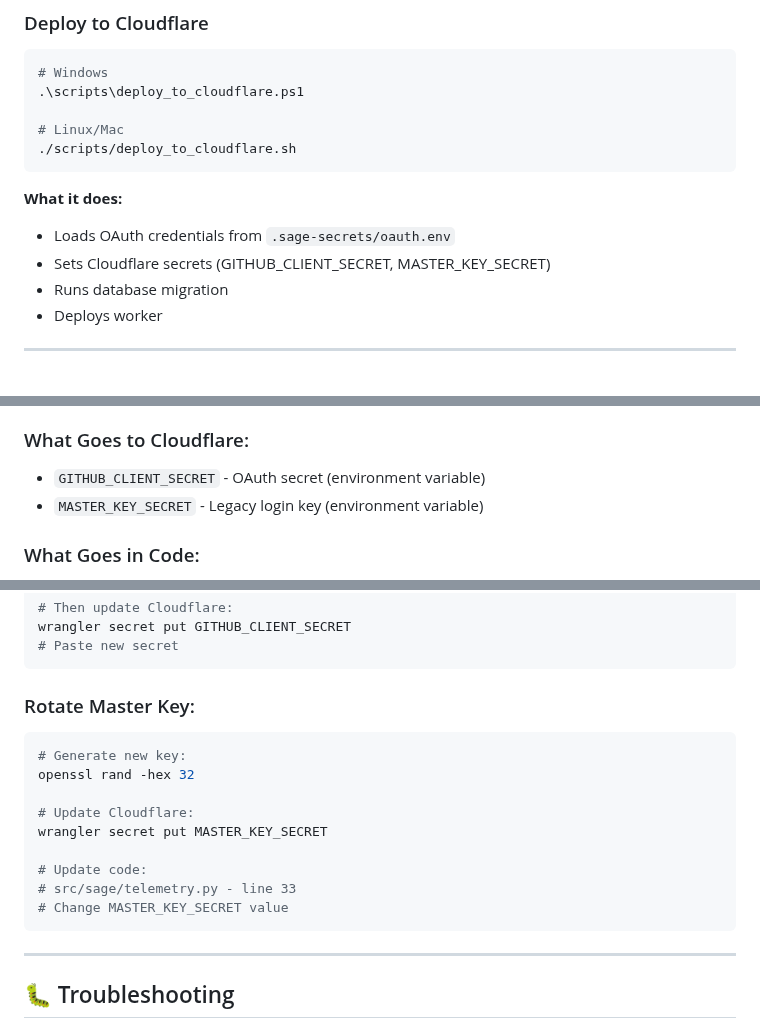
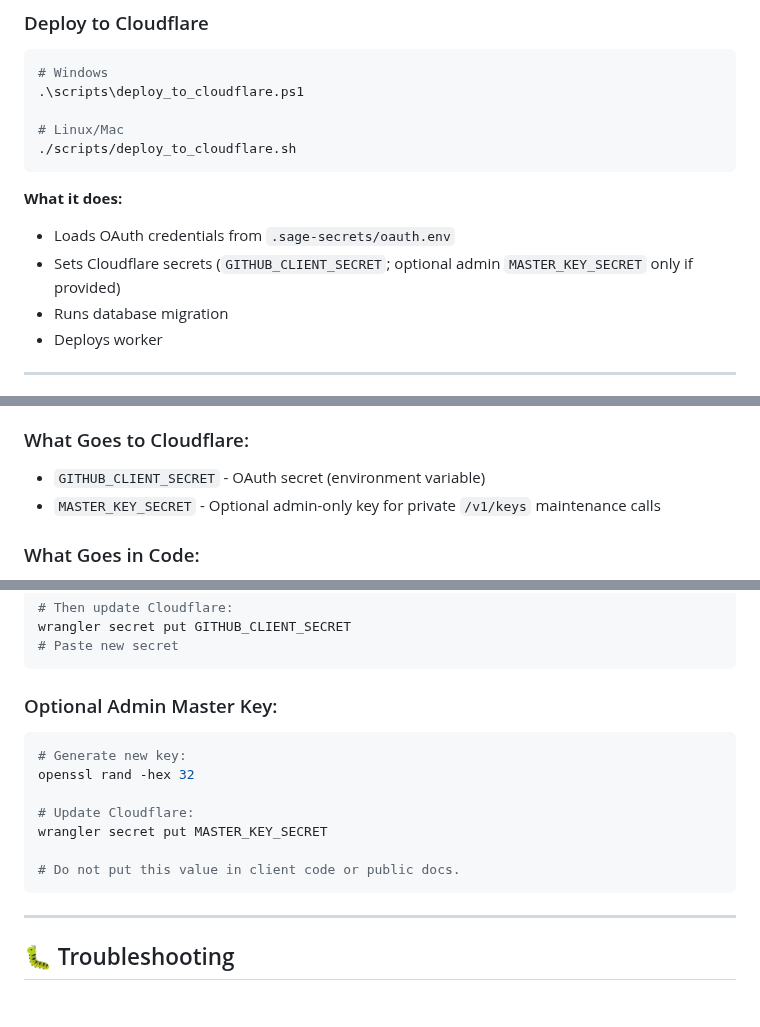
Before and after one commit to PsYcGoD/sage, a Markdown page: scripts/README.md, 3 parts joined by grey strips. Drawn GitHub-style; blank space fills up the shorter version.

Commit message:
Fix OAuth-gated Sage API flow

````diff
--- a/scripts/README.md
+++ b/scripts/README.md
@@ -79,7 +79,7 @@ npm install -g wrangler
 
 **What it does:**
 - Loads OAuth credentials from `.sage-secrets/oauth.env`
-- Sets Cloudflare secrets (GITHUB_CLIENT_SECRET, MASTER_KEY_SECRET)
+- Sets Cloudflare secrets (`GITHUB_CLIENT_SECRET`; optional admin `MASTER_KEY_SECRET` only if provided)
 - Runs database migration
 - Deploys worker
 
@@ -123,7 +123,7 @@ sage run -- pytest
 
 ### What Goes to Cloudflare:
 - `GITHUB_CLIENT_SECRET` - OAuth secret (environment variable)
-- `MASTER_KEY_SECRET` - Legacy login key (environment variable)
+- `MASTER_KEY_SECRET` - Optional admin-only key for private `/v1/keys` maintenance calls
 
 ### What Goes in Code:
 - `GITHUB_CLIENT_ID` - Public OAuth client ID (not secret)
@@ -144,7 +144,7 @@ wrangler secret put GITHUB_CLIENT_SECRET
 # Paste new secret
 ```
 
-### Rotate Master Key:
+### Optional Admin Master Key:
 ```bash
 # Generate new key:
 openssl rand -hex 32
@@ -152,9 +152,7 @@ openssl rand -hex 32
 # Update Cloudflare:
 wrangler secret put MASTER_KEY_SECRET
 
-# Update code:
-# src/sage/telemetry.py - line 33
-# Change MASTER_KEY_SECRET value
+# Do not put this value in client code or public docs.
 ```
 
 ---
````
Also changed, not shown: cloudflare/sage-api/DEPLOYMENT.md (+12 -13 lines), docs/assets/sage-dashboard-after-oauth-fix-full.png (added), 8 other files.
